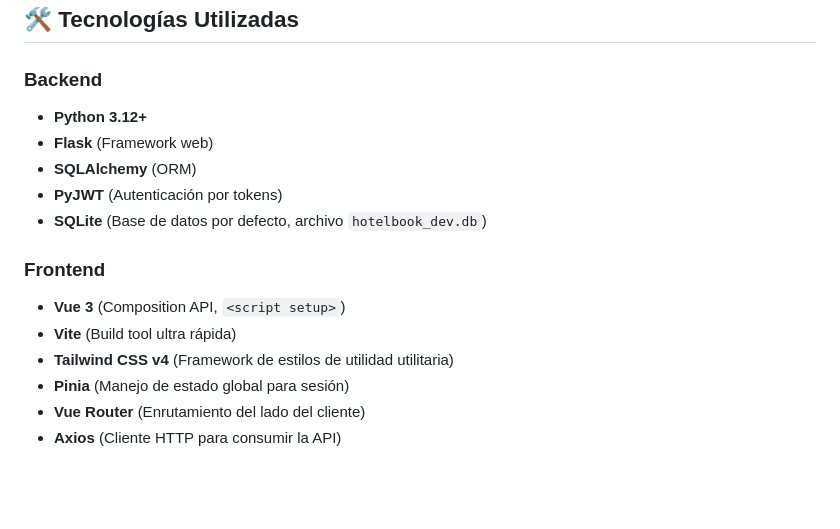
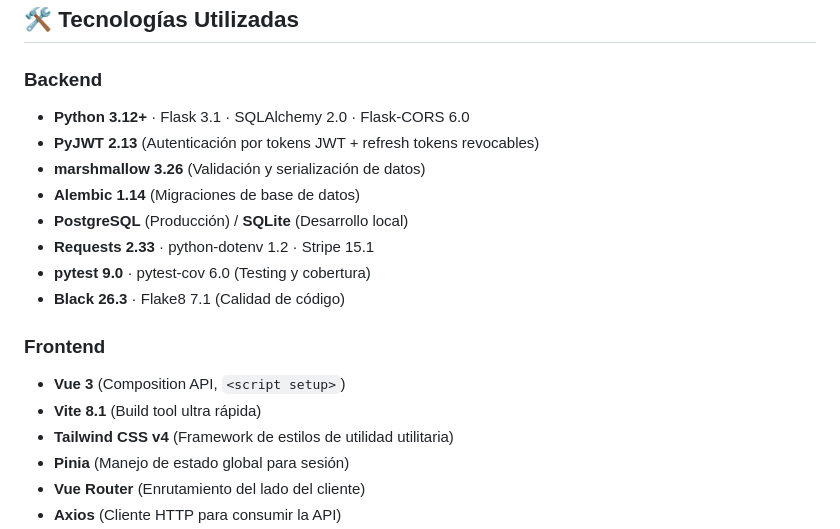
Before and after one commit to Rojas-09/Proyecto_Hotel, a Markdown page: README.md, the part around the change. Drawn GitHub-style; blank space fills up the shorter version.

Commit message:
docs: update versions in README after dependency bumps

```diff
--- a/README.md
+++ b/README.md
@@ -24,16 +24,19 @@ El proyecto está dividido en dos partes principales:
 
 ### Backend
 
-- **Python 3.12+**
-- **Flask** (Framework web)
-- **SQLAlchemy** (ORM)
-- **PyJWT** (Autenticación por tokens)
-- **SQLite** (Base de datos por defecto, archivo `hotelbook_dev.db`)
+- **Python 3.12+** · Flask 3.1 · SQLAlchemy 2.0 · Flask-CORS 6.0
+- **PyJWT 2.13** (Autenticación por tokens JWT + refresh tokens revocables)
+- **marshmallow 3.26** (Validación y serialización de datos)
+- **Alembic 1.14** (Migraciones de base de datos)
+- **PostgreSQL** (Producción) / **SQLite** (Desarrollo local)
+- **Requests 2.33** · python-dotenv 1.2 · Stripe 15.1
+- **pytest 9.0** · pytest-cov 6.0 (Testing y cobertura)
+- **Black 26.3** · Flake8 7.1 (Calidad de código)
 
 ### Frontend
 
 - **Vue 3** (Composition API, `<script setup>`)
-- **Vite** (Build tool ultra rápida)
+- **Vite 8.1** (Build tool ultra rápida)
 - **Tailwind CSS v4** (Framework de estilos de utilidad utilitaria)
 - **Pinia** (Manejo de estado global para sesión)
 - **Vue Router** (Enrutamiento del lado del cliente)
```
